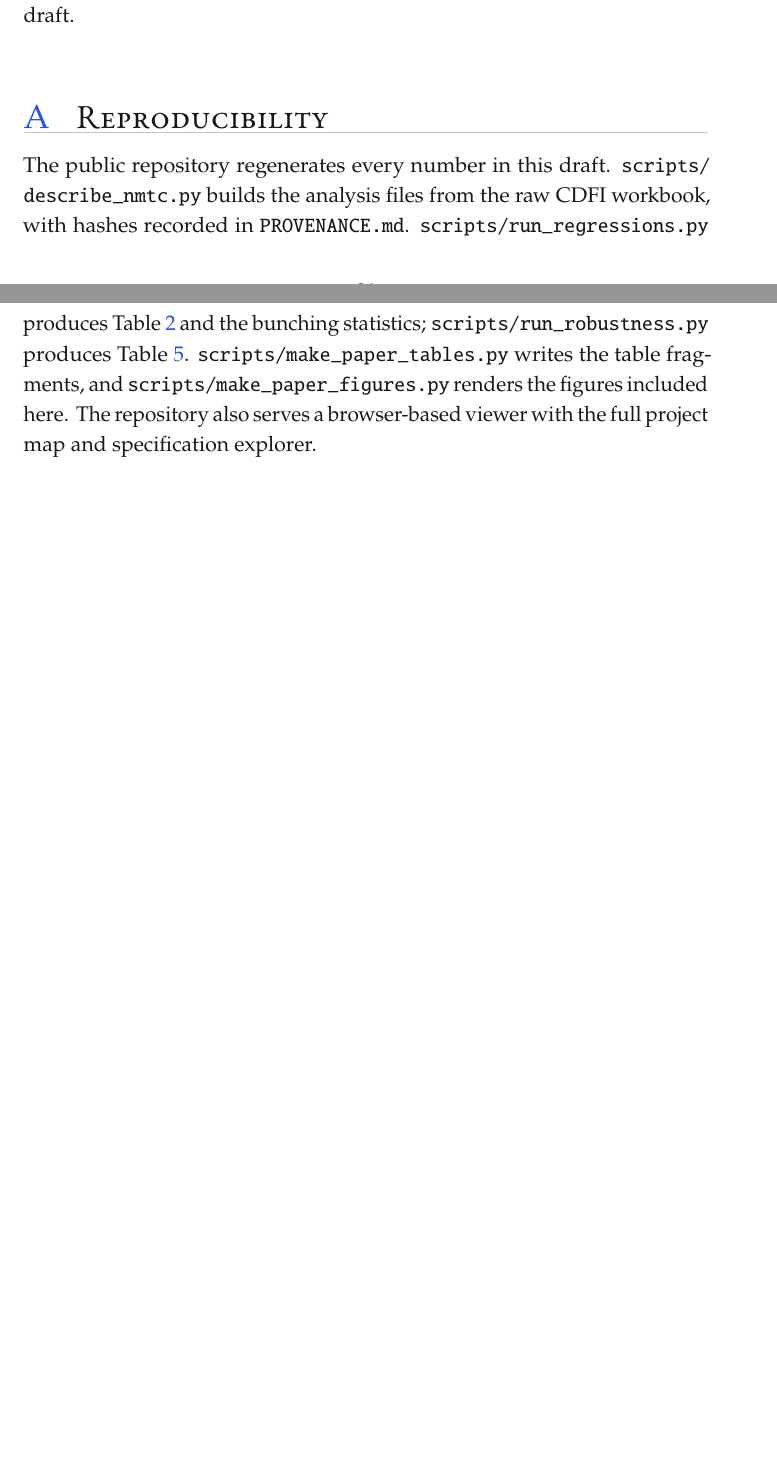
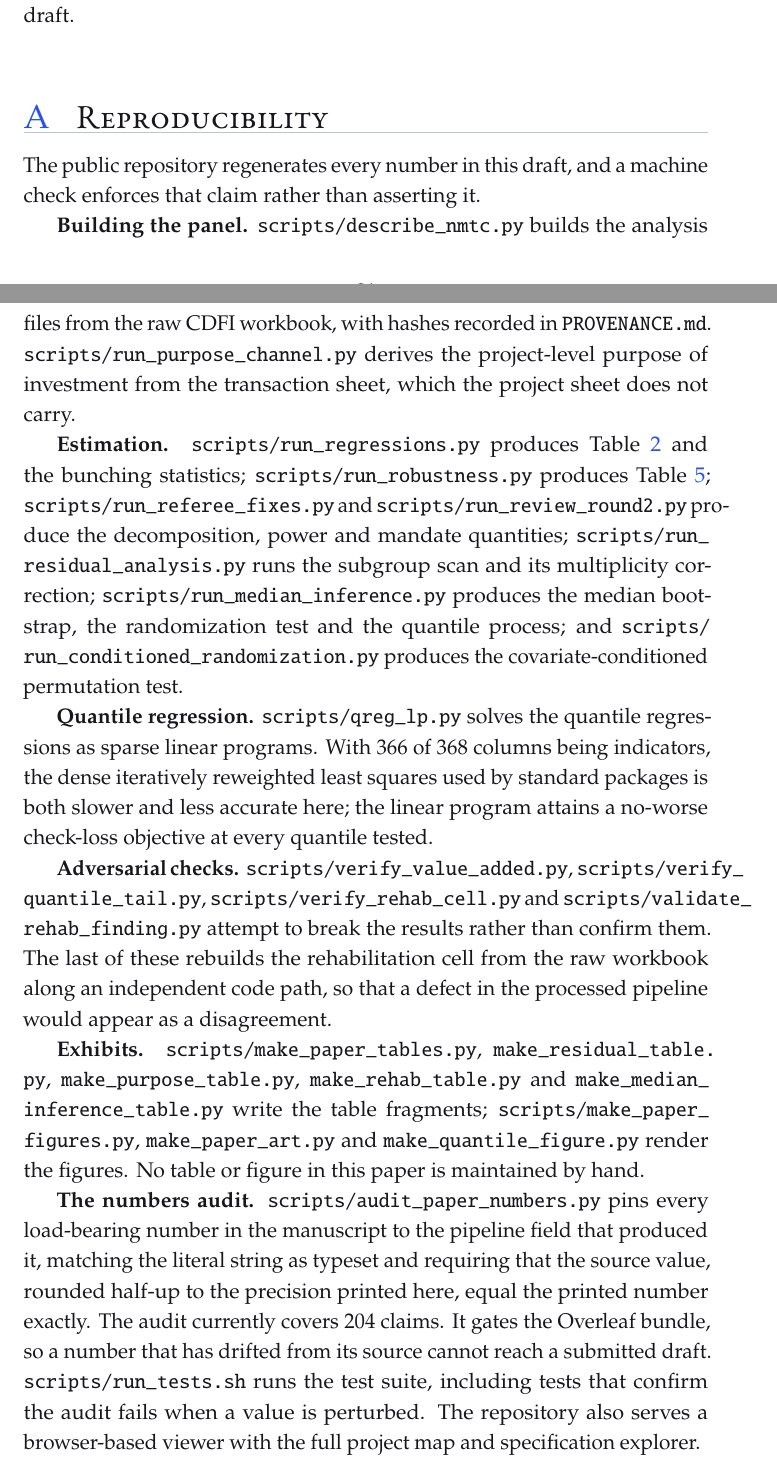
Before and after one commit to ihelfrich/us-nmtc-viewer, a LaTeX paper (paper/main.tex, which reads paper/sections/08-appendix.tex): two parts of pages 24 and 25 of 26 before the commit and two parts of pages 24 and 25 of 27 after it, joined at a grey line, cut so that both start at the same text, the shorter picture padded with empty space. Compiled offline with pdfLaTeX.

Commit message:
bring the reproducibility appendix and the SSRN kit up to date
The reproducibility appendix listed five scripts; the pipeline now has
fifteen and the appendix omitted the subgroup scan, the median bootstrap,
the purpose channel, the sparse-LP quantile solver, every adversarial
check, and the numbers audit. It now describes the pipeline in stages and
states what the audit enforces, which is the part a referee can act on: 204
claims pinned to the fields that produced them, gating the bundle so a
drifted number cannot reach a submitted draft.

Verified end to end while doing it. Re-running scripts/describe_nmtc.py
against the raw workbook regenerates nmtc_projects.csv and
nmtc_transactions.csv byte for byte, matching SHA-256 904aed5e... The
Overleaf bundle compiles clean-room from its zip at 27 pages with no
errors.

The SSRN kit carried the old title, pointed at a superseded abstract, and
predated everything found this week. It now records the corrected title,
the restructured 341-word abstract, what changed since the first
SSRN-ready draft, and two new checklist items: reconciling Elizaveta's
affiliation line between the title block and the kit, and deciding whether
the exploratory rehabilitation finding belongs in the abstract at all,
which is a positioning call and not a statistical one.

Co-Authored-By: Claude Opus 5 (1M context) <noreply@anthropic.com>

```diff
--- a/paper/sections/08-appendix.tex
+++ b/paper/sections/08-appendix.tex
@@ -21,12 +21,53 @@ the submitted draft.
 
 \section{Reproducibility}\label{app:repro}
 
-The public repository regenerates every number in this draft.
-\path{scripts/describe_nmtc.py} builds the analysis files from the raw
-CDFI workbook, with hashes recorded in \texttt{PROVENANCE.md}.
-\path{scripts/run_regressions.py} produces Table~\ref{tab:main} and the
-bunching statistics; \path{scripts/run_robustness.py} produces
-Table~\ref{tab:robust}. \path{scripts/make_paper_tables.py} writes the
-table fragments, and \path{scripts/make_paper_figures.py} renders the
-figures included here. The repository also serves a browser-based viewer
+The public repository regenerates every number in this draft, and a
+machine check enforces that claim rather than asserting it.
+
+\textbf{Building the panel.} \path{scripts/describe_nmtc.py} builds the
+analysis files from the raw CDFI workbook, with hashes recorded in
+\texttt{PROVENANCE.md}. \path{scripts/run_purpose_channel.py} derives the
+project-level purpose of investment from the transaction sheet, which the
+project sheet does not carry.
+
+\textbf{Estimation.} \path{scripts/run_regressions.py} produces
+Table~\ref{tab:main} and the bunching statistics;
+\path{scripts/run_robustness.py} produces Table~\ref{tab:robust};
+\path{scripts/run_referee_fixes.py} and \path{scripts/run_review_round2.py}
+produce the decomposition, power and mandate quantities;
+\path{scripts/run_residual_analysis.py} runs the subgroup scan and its
+multiplicity correction; \path{scripts/run_median_inference.py} produces
+the median bootstrap, the randomization test and the quantile process; and
+\path{scripts/run_conditioned_randomization.py} produces the
+covariate-conditioned permutation test.
+
+\textbf{Quantile regression.} \path{scripts/qreg_lp.py} solves the quantile
+regressions as sparse linear programs. With 366 of 368 columns being
+indicators, the dense iteratively reweighted least squares used by standard
+packages is both slower and less accurate here; the linear program attains
+a no-worse check-loss objective at every quantile tested.
+
+\textbf{Adversarial checks.} \path{scripts/verify_value_added.py},
+\path{scripts/verify_quantile_tail.py}, \path{scripts/verify_rehab_cell.py}
+and \path{scripts/validate_rehab_finding.py} attempt to break the results
+rather than confirm them. The last of these rebuilds the rehabilitation
+cell from the raw workbook along an independent code path, so that a defect
+in the processed pipeline would appear as a disagreement.
+
+\textbf{Exhibits.} \path{scripts/make_paper_tables.py},
+\path{make_residual_table.py}, \path{make_purpose_table.py},
+\path{make_rehab_table.py} and \path{make_median_inference_table.py} write
+the table fragments; \path{scripts/make_paper_figures.py},
+\path{make_paper_art.py} and \path{make_quantile_figure.py} render the
+figures. No table or figure in this paper is maintained by hand.
+
+\textbf{The numbers audit.} \path{scripts/audit_paper_numbers.py} pins every
+load-bearing number in the manuscript to the pipeline field that produced
+it, matching the literal string as typeset and requiring that the source
+value, rounded half-up to the precision printed here, equal the printed
+number exactly. The audit currently covers 204 claims. It gates the
+Overleaf bundle, so a number that has drifted from its source cannot reach
+a submitted draft. \path{scripts/run_tests.sh} runs the test suite,
+including tests that confirm the audit fails when a value is perturbed.
+The repository also serves a browser-based viewer
 with the full project map and specification explorer.
```
Also changed, not shown: paper/SSRN_SUBMISSION.md (+34 -5 lines), paper/main.pdf, 1 other file.
